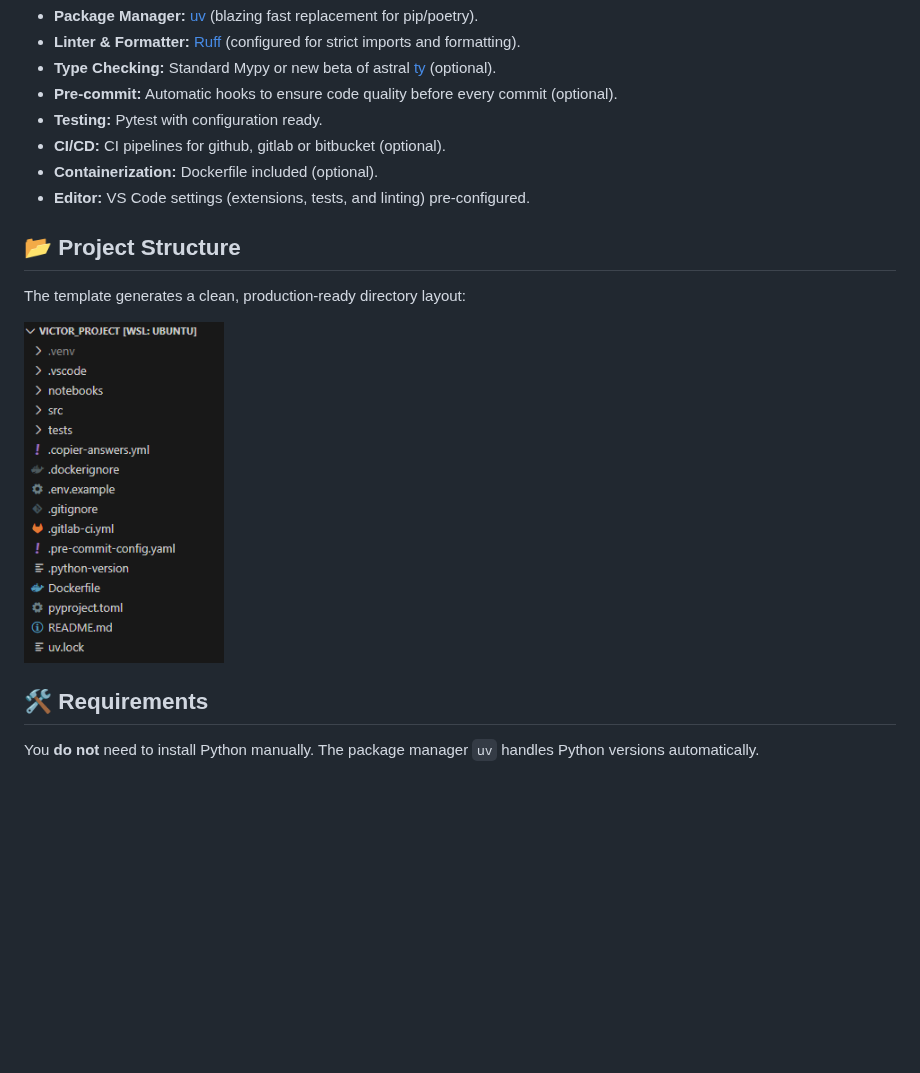
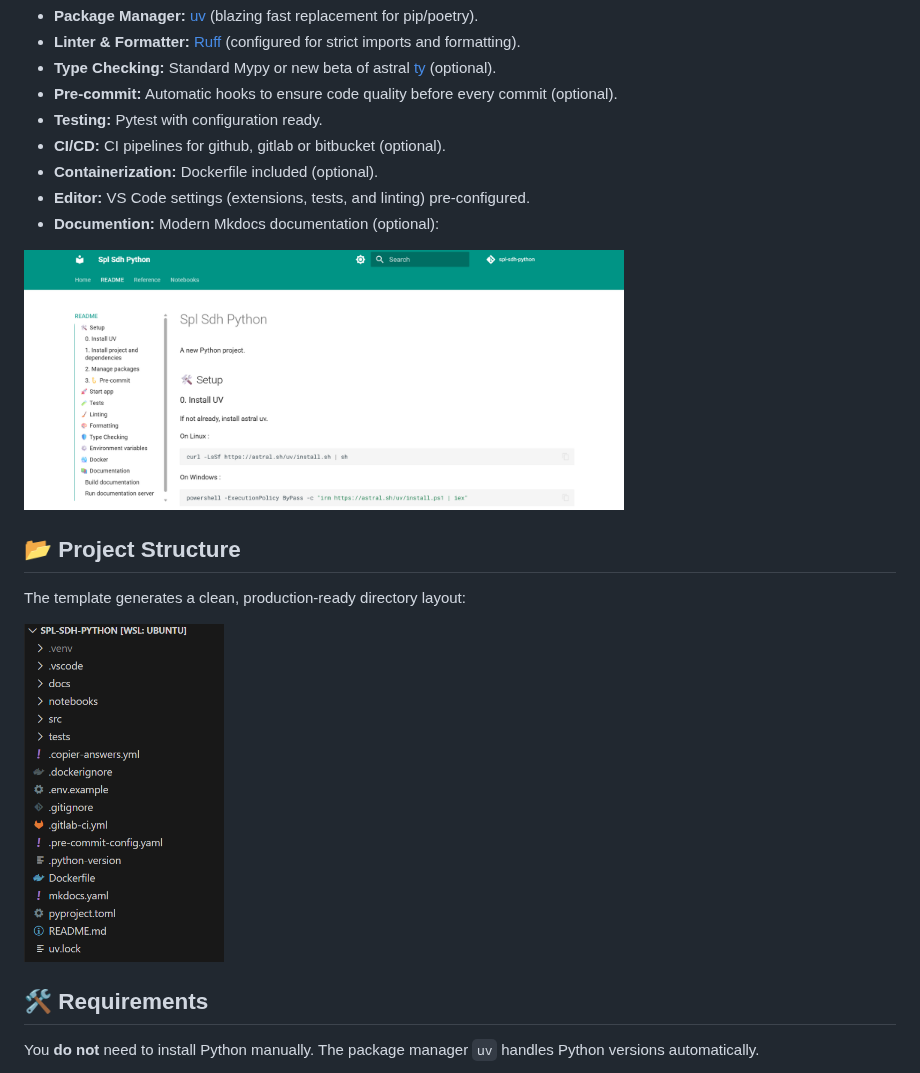
Before and after one commit to Victor02091/template_python_project, a Markdown page: README.md, the part around the change. GitHub-like rendering; pictures changed too: images/mkdocs_ui.png (added), images/repo_structure.png; blank space fills up the shorter version.

Commit message:
docs: add mkdocs info

```diff
--- a/README.md
+++ b/README.md
@@ -14,6 +14,11 @@ This template provides a batteries-included setup with modern tooling, strict li
 * **CI/CD:** CI pipelines for github, gitlab or bitbucket (optional).
 * **Containerization:** Dockerfile included (optional).
 * **Editor:** VS Code settings (extensions, tests, and linting) pre-configured.
+* **Documention:** Modern Mkdocs documentation (optional):
+
+<p align="left">
+  <img src="images/mkdocs_ui.png" alt="Mkdocs" width="600">
+</p>
 
 ## 📂 Project Structure
 
```
